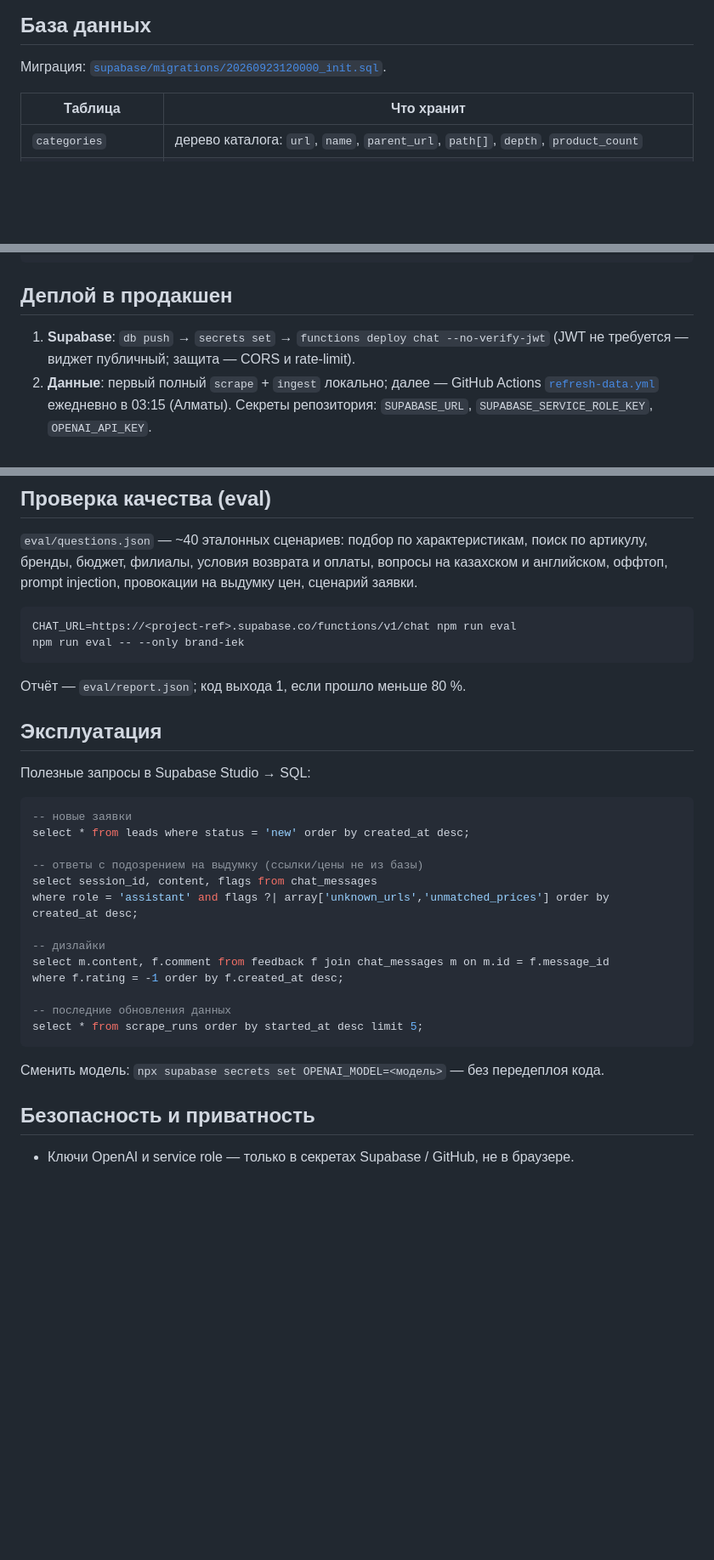
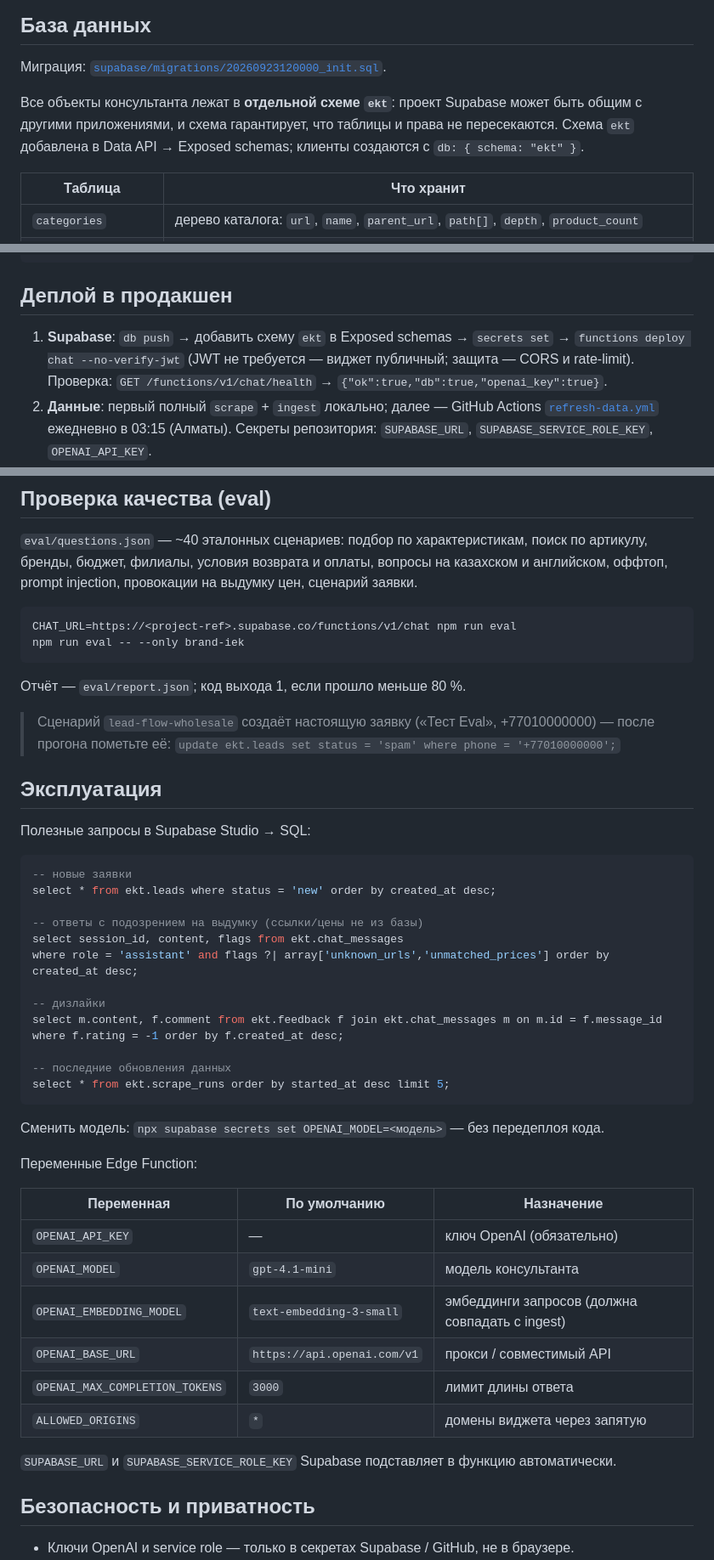
Before and after one commit to BAITC-Hacks/hack-b0093e63-centras-ai-hub, a Markdown page: README.md, 3 parts joined by grey strips. Shown at 85% size. Rendered like a GitHub page; blank space fills up the shorter version.

Commit message:
docs: README — ekt schema, Edge Function env vars, deploy checks, eval lead cleanup

````diff
--- a/README.md
+++ b/README.md
@@ -101,6 +101,10 @@ ekt.kz ──► scraper (Node/TS) ──► data/*.jsonl ──► ingest ─
 ## База данных
 
 Миграция: [`supabase/migrations/20260923120000_init.sql`](supabase/migrations/20260923120000_init.sql).
+
+Все объекты консультанта лежат в **отдельной схеме `ekt`**: проект Supabase может быть общим с другими
+приложениями, и схема гарантирует, что таблицы и права не пересекаются. Схема `ekt` добавлена в
+Data API → Exposed schemas; клиенты создаются с `db: { schema: "ekt" }`.
 
 | Таблица | Что хранит |
 |---|---|
@@ -260,8 +265,9 @@ npm run dev:web                   # http://localhost:5173
 
 ## Деплой в продакшен
 
-1. **Supabase**: `db push` → `secrets set` → `functions deploy chat --no-verify-jwt`
-   (JWT не требуется — виджет публичный; защита — CORS и rate-limit).
+1. **Supabase**: `db push` → добавить схему `ekt` в Exposed schemas → `secrets set` →
+   `functions deploy chat --no-verify-jwt` (JWT не требуется — виджет публичный; защита — CORS и rate-limit).
+   Проверка: `GET /functions/v1/chat/health` → `{"ok":true,"db":true,"openai_key":true}`.
 2. **Данные**: первый полный `scrape` + `ingest` локально; далее — GitHub Actions
    [`refresh-data.yml`](.github/workflows/refresh-data.yml) ежедневно в 03:15 (Алматы).
    Секреты репозитория: `SUPABASE_URL`, `SUPABASE_SERVICE_ROLE_KEY`, `OPENAI_API_KEY`.
@@ -283,27 +289,43 @@ npm run eval -- --only brand-iek
 
 Отчёт — `eval/report.json`; код выхода 1, если прошло меньше 80 %.
 
+> Сценарий `lead-flow-wholesale` создаёт настоящую заявку («Тест Eval», +77010000000) — после прогона
+> пометьте её: `update ekt.leads set status = 'spam' where phone = '+77010000000';`
+
 ## Эксплуатация
 
 Полезные запросы в Supabase Studio → SQL:
 
 ```sql
 -- новые заявки
-select * from leads where status = 'new' order by created_at desc;
+select * from ekt.leads where status = 'new' order by created_at desc;
 
 -- ответы с подозрением на выдумку (ссылки/цены не из базы)
-select session_id, content, flags from chat_messages
+select session_id, content, flags from ekt.chat_messages
 where role = 'assistant' and flags ?| array['unknown_urls','unmatched_prices'] order by created_at desc;
 
 -- дизлайки
-select m.content, f.comment from feedback f join chat_messages m on m.id = f.message_id
+select m.content, f.comment from ekt.feedback f join ekt.chat_messages m on m.id = f.message_id
 where f.rating = -1 order by f.created_at desc;
 
 -- последние обновления данных
-select * from scrape_runs order by started_at desc limit 5;
+select * from ekt.scrape_runs order by started_at desc limit 5;
 ```
 
 Сменить модель: `npx supabase secrets set OPENAI_MODEL=<модель>` — без передеплоя кода.
+
+Переменные Edge Function:
+
+| Переменная | По умолчанию | Назначение |
+|---|---|---|
+| `OPENAI_API_KEY` | — | ключ OpenAI (обязательно) |
+| `OPENAI_MODEL` | `gpt-4.1-mini` | модель консультанта |
+| `OPENAI_EMBEDDING_MODEL` | `text-embedding-3-small` | эмбеддинги запросов (должна совпадать с ingest) |
+| `OPENAI_BASE_URL` | `https://api.openai.com/v1` | прокси / совместимый API |
+| `OPENAI_MAX_COMPLETION_TOKENS` | `3000` | лимит длины ответа |
+| `ALLOWED_ORIGINS` | `*` | домены виджета через запятую |
+
+`SUPABASE_URL` и `SUPABASE_SERVICE_ROLE_KEY` Supabase подставляет в функцию автоматически.
 
 ## Безопасность и приватность
 
````
Also changed, not shown: other parts of README.md (+4 -3 lines).
